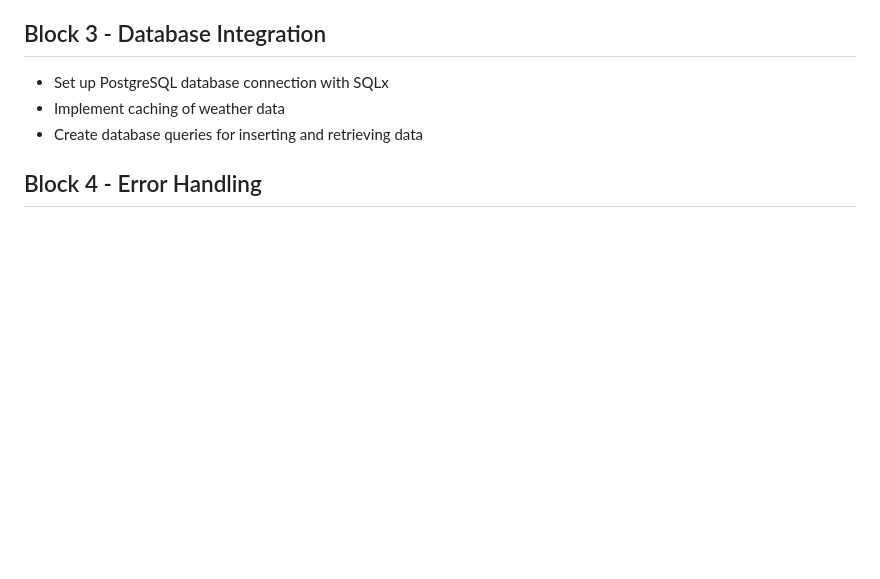
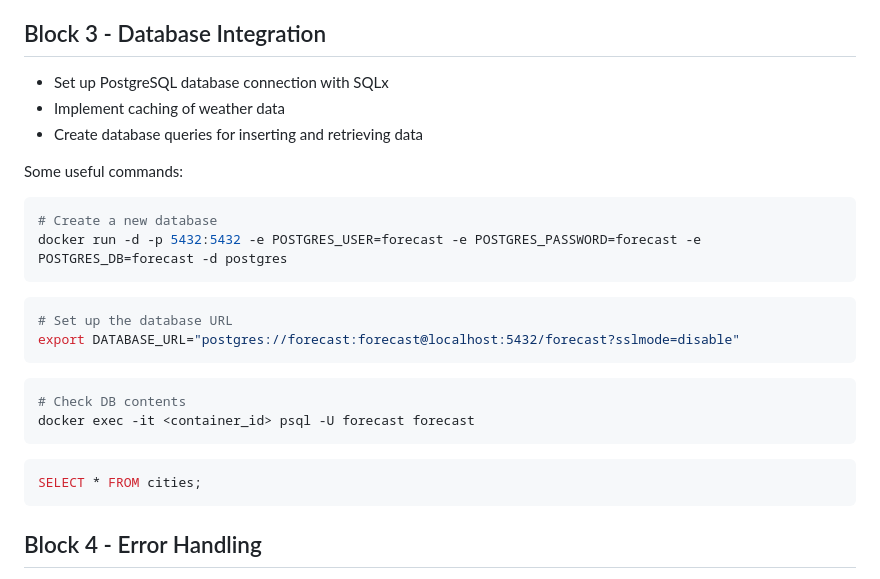
Before and after one commit to FintechHouse/write-yourself-a-web-app, a Markdown page: README.md, the part around the change. Drawn GitHub-style; blank space fills up the shorter version.

Commit message:
add notes for block 3

````diff
--- a/README.md
+++ b/README.md
@@ -71,6 +71,27 @@ You should see something like `rustc 1.68.0 (2c8cc3432 2023-03-06)`.
 * Implement caching of weather data
 * Create database queries for inserting and retrieving data
 
+Some useful commands:
+
+```bash
+# Create a new database
+docker run -d -p 5432:5432 -e POSTGRES_USER=forecast -e POSTGRES_PASSWORD=forecast -e POSTGRES_DB=forecast -d postgres
+```
+
+```bash
+# Set up the database URL
+export DATABASE_URL="postgres://forecast:forecast@localhost:5432/forecast?sslmode=disable"
+```
+
+```bash
+# Check DB contents
+docker exec -it <container_id> psql -U forecast forecast
+```
+
+```sql
+SELECT * FROM cities;
+```
+
 ## Block 4 - Error Handling
 
 * Create custom error types
````
